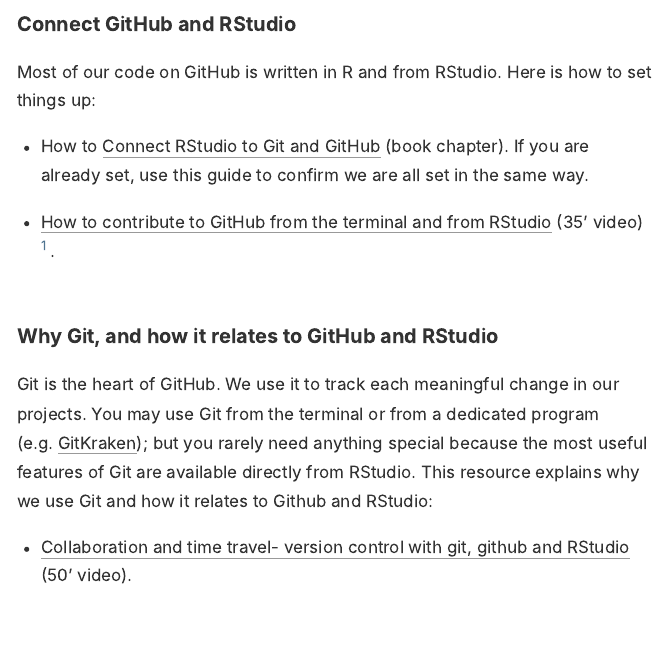
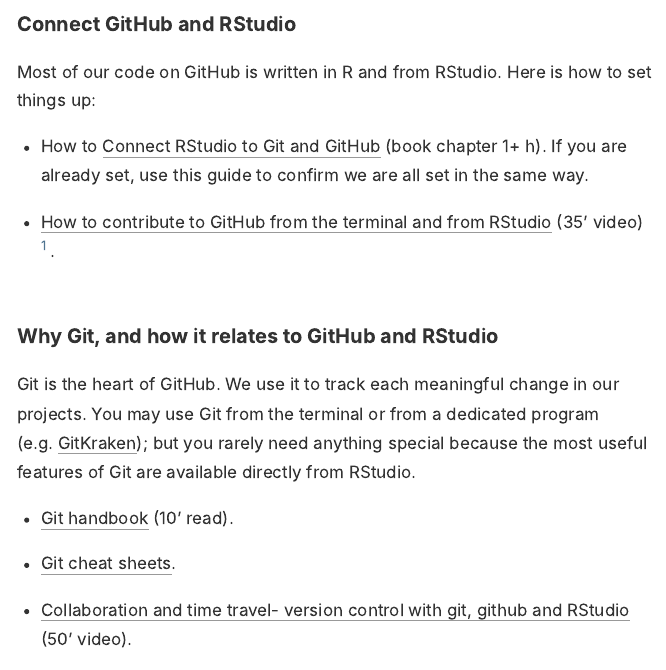
Before and after one commit to twodii/2degreesinvesting.github.io, an R Markdown document (_posts/2020-06-23-github-and-rstudio/2020-06-23-github-and-rstudio.Rmd): the page in a window 1100 px wide, from 810 px down. The pictures show the output file _posts/2020-06-23-github-and-rstudio/2020-06-23-github-and-rstudio.html that the author committed with the source, opened offline.

Commit message:
Add resources

```diff
--- a/_posts/2020-06-23-github-and-rstudio/2020-06-23-github-and-rstudio.Rmd
+++ b/_posts/2020-06-23-github-and-rstudio/2020-06-23-github-and-rstudio.Rmd
@@ -41,13 +41,15 @@
 
 Most of our code on GitHub is written in R and from RStudio. Here is how to set things up:
 
-* How to [Connect RStudio to Git and GitHub](https://happygitwithr.com/rstudio-git-github.html) (book chapter). If you are already set, use this guide to confirm we are all set in the same way.
+* How to [Connect RStudio to Git and GitHub](https://happygitwithr.com/rstudio-git-github.html) (book chapter 1+ h). If you are already set, use this guide to confirm we are all set in the same way.
 * [How to contribute to GitHub from the terminal and from RStudio](https://youtu.be/y8lOGz1yAj4) (35' video)^[Caveat: In this video I violate the GitHub flow in that I submit a pull request not from a `feature` branch (as I should) but from the `master` branch.].
 
 ### Why Git, and how it relates to GitHub and RStudio
 
-Git is the heart of GitHub. We use it to track each meaningful change in our projects. You may use Git from the terminal or from a dedicated program (e.g. [GitKraken](https://www.gitkraken.com/)); but you rarely need anything special because the most useful features of Git are available directly from RStudio. This resource explains why we use Git and how it relates to Github and RStudio:
+Git is the heart of GitHub. We use it to track each meaningful change in our projects. You may use Git from the terminal or from a dedicated program (e.g. [GitKraken](https://www.gitkraken.com/)); but you rarely need anything special because the most useful features of Git are available directly from RStudio.
 
+* [Git handbook](https://guides.github.com/introduction/git-handbook/#version-control) (10' read).
+* [Git cheat sheets](https://github.github.com/training-kit/).
 * [Collaboration and time travel- version control with git, github and RStudio](https://rstudio.com/resources/webinars/collaboration-and-time-travel-version-control-with-git-github-and-rstudio/) (50' video).
 
 ### Next
```
Also changed, not shown: _posts/2020-06-23-github-and-rstudio/2020-06-23-github-and-rstudio.html, posts/2020-06-23-github-and-rstudio/index.html, posts/posts.json, 1 other file.
